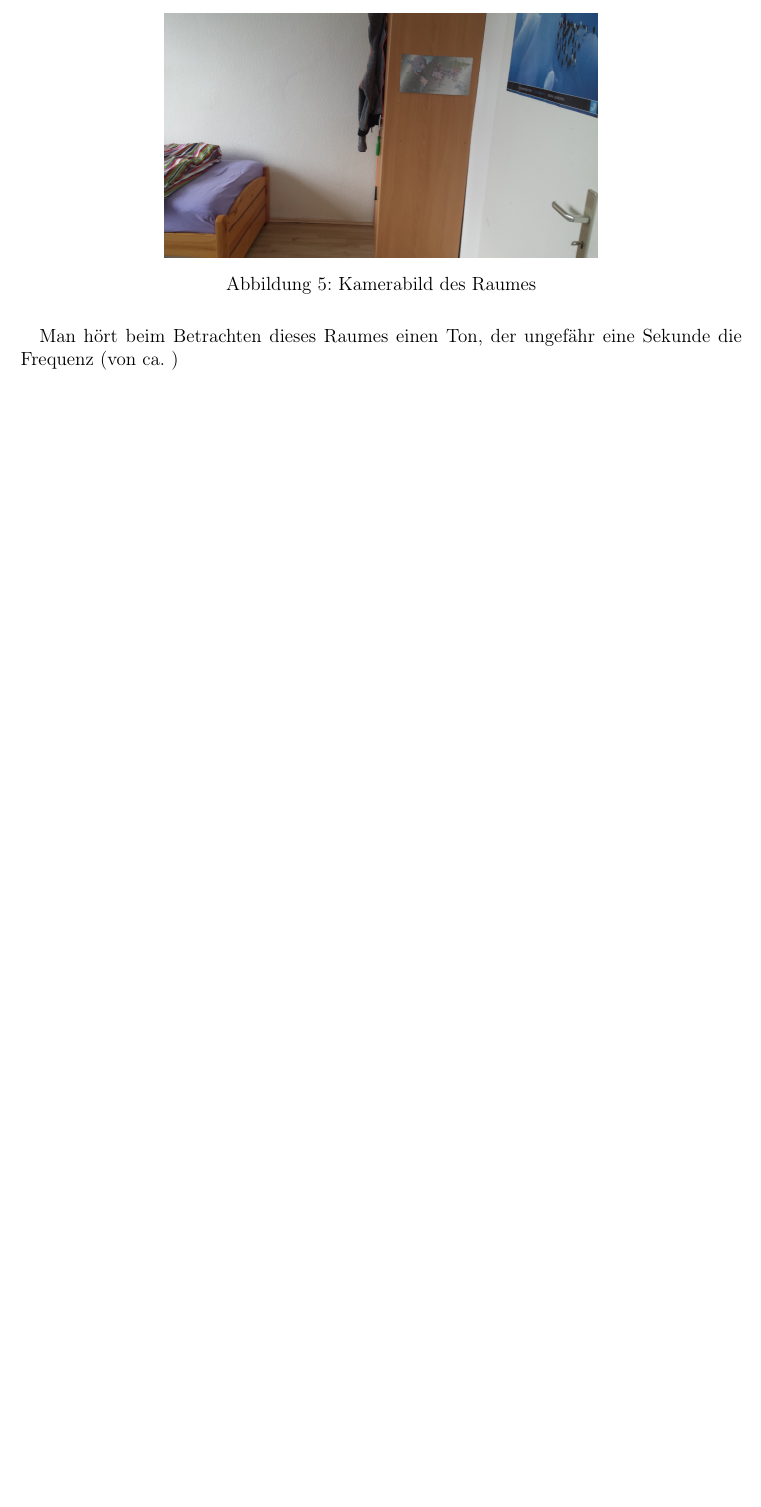
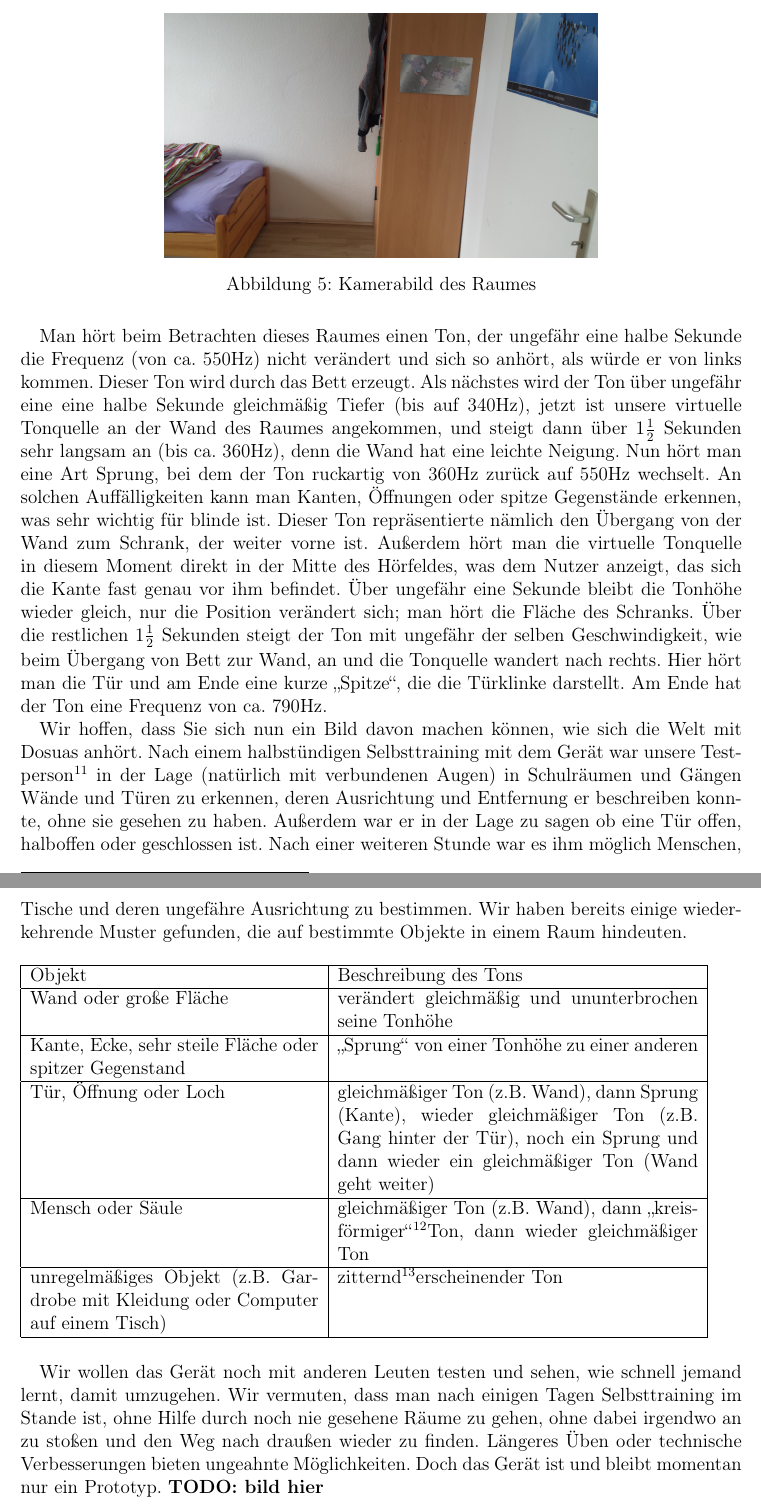
Before and after one commit to YpsilonZett/Dosuas, a LaTeX paper (JuFo Arbeit/Dosuas - Jugend Forscht Arbeit.tex): part of page 8 of 10 before the commit and two parts of pages 8 and 9 of 11 after it, the two joined at a grey line, cut so that both start at the same text, the shorter picture padded with empty space. Compiled offline with pdfLaTeX.

Commit message:
Chapter about 3d camera device finished in JuFo paper

```diff
--- a/JuFo Arbeit/Dosuas - Jugend Forscht Arbeit.tex
+++ b/JuFo Arbeit/Dosuas - Jugend Forscht Arbeit.tex
@@ -251,15 +251,50 @@ Nehmen wir als Beispiel den Raum, den man in Abb. \ref{before_filtering} als Pun
 	\includegraphics[angle=180,width=0.6\textwidth]{20180120_114953}
 	\caption{Kamerabild des Raumes}
 	\label{normal_picture}
-\end{figure}
-\par
-Man hört beim Betrachten dieses Raumes einen Ton, der ungefähr eine Sekunde die Frequenz (von ca.  )
+\end{figure} \par
+Man hört beim Betrachten dieses Raumes einen Ton, der ungefähr eine halbe Sekunde die Frequenz (von ca. 550Hz) nicht verändert und sich so anhört, als würde er von links kommen. Dieser Ton wird durch das Bett
+erzeugt. Als nächstes wird der Ton über ungefähr eine eine halbe Sekunde gleichmäßig Tiefer (bis auf 340Hz),
+jetzt ist unsere virtuelle Tonquelle an der Wand des Raumes angekommen, und steigt dann über $1\frac{1}{2}$ Sekunden sehr langsam an (bis ca. 360Hz), denn die Wand hat eine leichte Neigung.
+Nun hört man eine Art Sprung, bei dem der Ton ruckartig von 360Hz zurück auf 550Hz wechselt. An solchen Auffälligkeiten kann man Kanten, Öffnungen oder spitze Gegenstände erkennen, was sehr wichtig für blinde
+ist. Dieser Ton repräsentierte nämlich den Übergang von der Wand zum Schrank, der weiter vorne ist. Außerdem hört
+man die virtuelle Tonquelle in diesem Moment direkt in der Mitte des Hörfeldes, was dem Nutzer anzeigt, das sich
+die Kante fast genau vor ihm befindet. Über ungefähr eine Sekunde bleibt die Tonhöhe wieder gleich, nur die Position
+verändert sich; man hört die Fläche des Schranks. Über die restlichen $1\frac{1}{2}$ Sekunden steigt der Ton mit
+ungefähr der selben Geschwindigkeit, wie beim Übergang von Bett zur Wand, an und die Tonquelle wandert nach rechts.
+Hier hört man die Tür und am Ende eine kurze \enquote{Spitze}, die die Türklinke darstellt. Am Ende hat der Ton
+eine Frequenz von ca. 790Hz.\par
+Wir hoffen, dass Sie sich nun ein Bild davon machen können, wie sich die Welt mit Dosuas anhört. Nach einem
+halbstündigen Selbsttraining mit dem Gerät war unsere Testperson\footnote{Yorick Zeschke hat den ersten Prototypen
+getestet} in der Lage (natürlich mit verbundenen Augen) in Schulräumen und Gängen
+Wände und Türen zu erkennen, deren Ausrichtung und Entfernung er beschreiben konnte, ohne sie gesehen zu haben.
+Außerdem war er in der Lage zu sagen ob eine Tür offen, halboffen oder geschlossen ist. Nach einer weiteren Stunde
+war es ihm möglich Menschen, Tische und deren ungefähre Ausrichtung zu bestimmen.
+Wir haben bereits einige wiederkehrende Muster gefunden, die auf bestimmte Objekte in einem Raum hindeuten.
+\begin{figure}[h]
+	\begin{tabular}{| p{0.4\textwidth} | p{0.5\textwidth} |}
+		\hline
+		Objekt & Beschreibung des Tons \\ \hline
+		Wand oder große Fläche & verändert gleichmäßig und ununterbrochen seine Tonhöhe \\ \hline
+		Kante, Ecke, sehr steile Fläche oder spitzer Gegenstand & \enquote{Sprung} von einer Tonhöhe zu einer
+		anderen \\ \hline
+		Tür, Öffnung oder Loch & gleichmäßiger Ton (z.B. Wand), dann Sprung (Kante), wieder gleichmäßiger Ton
+		(z.B. Gang hinter der Tür), noch ein Sprung und dann wieder ein gleichmäßiger Ton (Wand geht weiter) \\ \hline
+		Mensch oder Säule & gleichmäßiger Ton (z.B. Wand), dann \enquote{kreisförmiger}\footnotemark Ton, dann wieder gleichmäßiger Ton \\ \hline
+		unregelmäßiges Objekt (z.B. Gardrobe mit Kleidung oder Computer auf einem Tisch) & zitternd\footnotemark erscheinender Ton \\ \hline
+	\end{tabular}
+\end{figure} \par
+\footnotetext{Intuitiv würde man so einen Ton wahrscheinlich
+	als kreisförmig beschreiben. Die Frequenzänderung kann durch eine nach unter geöffnete gestreckte Parabel angenähert werden.}
+\footnotetext{weil der Ton schnell zwischen verschiedenen Frequenzen wechselt}
+Wir wollen das Gerät noch mit
+anderen Leuten testen und sehen, wie schnell jemand lernt, damit umzugehen. Wir vermuten, dass man nach einigen
+Tagen Selbsttraining im Stande ist, ohne Hilfe durch noch nie gesehene Räume zu gehen, ohne dabei irgendwo an zu
+stoßen und den Weg nach draußen wieder zu finden. Längeres Üben oder technische Verbesserungen bieten ungeahnte
+Möglichkeiten. Doch das Gerät ist und bleibt momentan nur ein Prototyp. \textbf{TODO: bild hier}
 
 \newpage
 
 \section{Diskussion}
-
-
 
 \subsection{Entwicklung}
 
```
Also changed, not shown: JuFo Arbeit/Dosuas - Jugend Forscht Arbeit.pdf.
